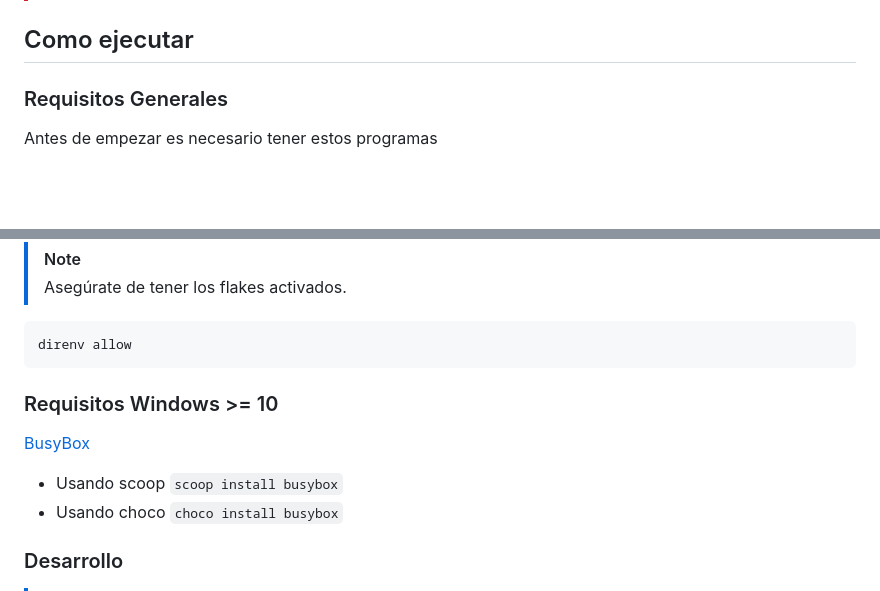
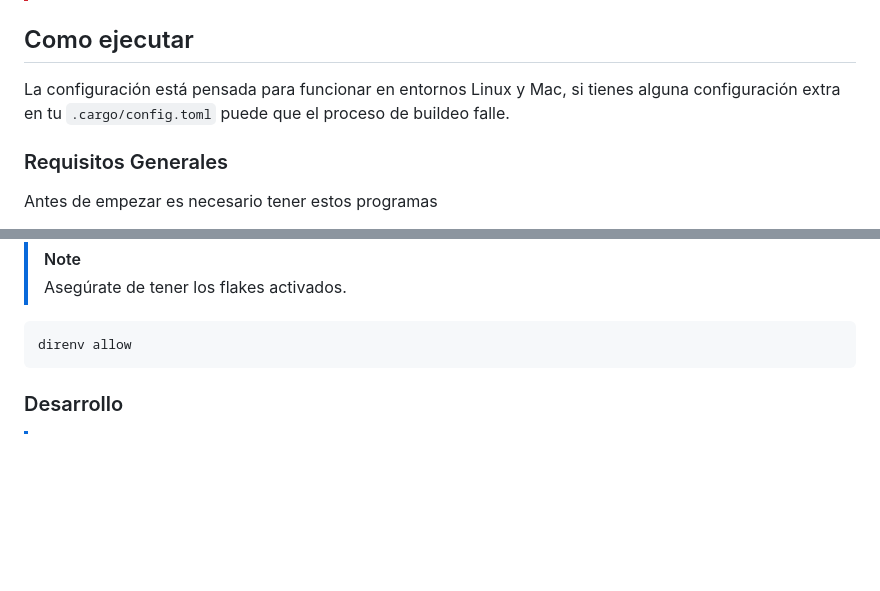
Before and after one commit to RustLangES/RustLangES.github.io, a Markdown page: README.md, 2 parts joined by grey strips. GitHub-like rendering; blank space fills up the shorter version.

Commit message:
Update README with Linux/Mac setup instructions
Removed Windows requirements section and added Linux/Mac configuration note.

````diff
--- a/README.md
+++ b/README.md
@@ -11,6 +11,8 @@
 > <https://www.figma.com/design/S9yCZSaZ9q54XSojWNhJft/Rust-Lang-ES?node-id=0-1&p=f&t=Cn6Q0QzGflLYCOgo-0>
 
 ## Como ejecutar
+
+La configuración está pensada para funcionar en entornos Linux y Mac, si tienes alguna configuración extra en tu `.cargo/config.toml` puede que el proceso de buildeo falle.
 
 ### Requisitos Generales
 
@@ -48,13 +50,6 @@ Si usas NixOS
 ```bash
 direnv allow
 ```
-
-### Requisitos Windows >= 10
-
-[BusyBox](https://busybox.net/)
-
-- Usando scoop `scoop install busybox`
-- Usando choco  `choco install busybox`
 
 ### Desarrollo
 
````
